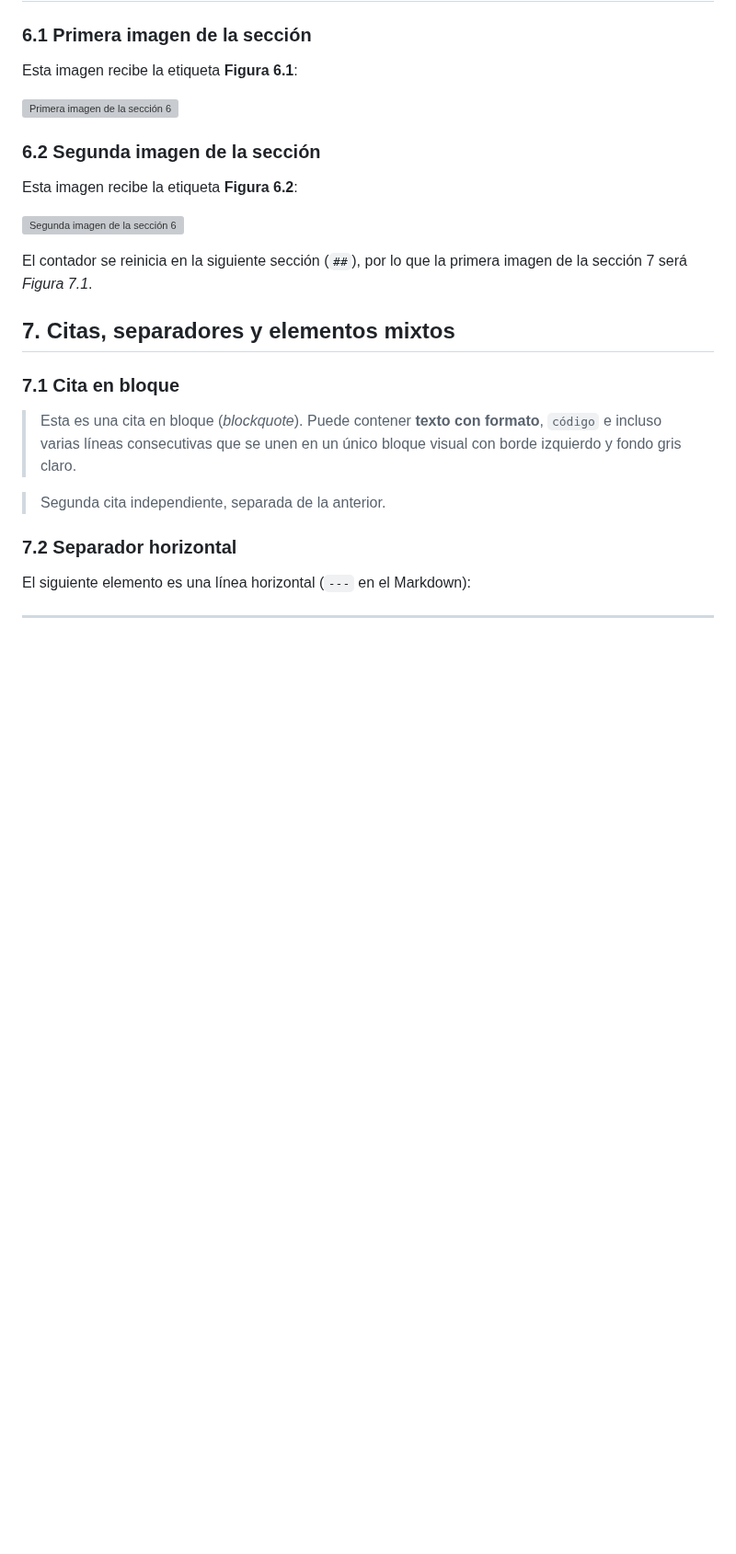
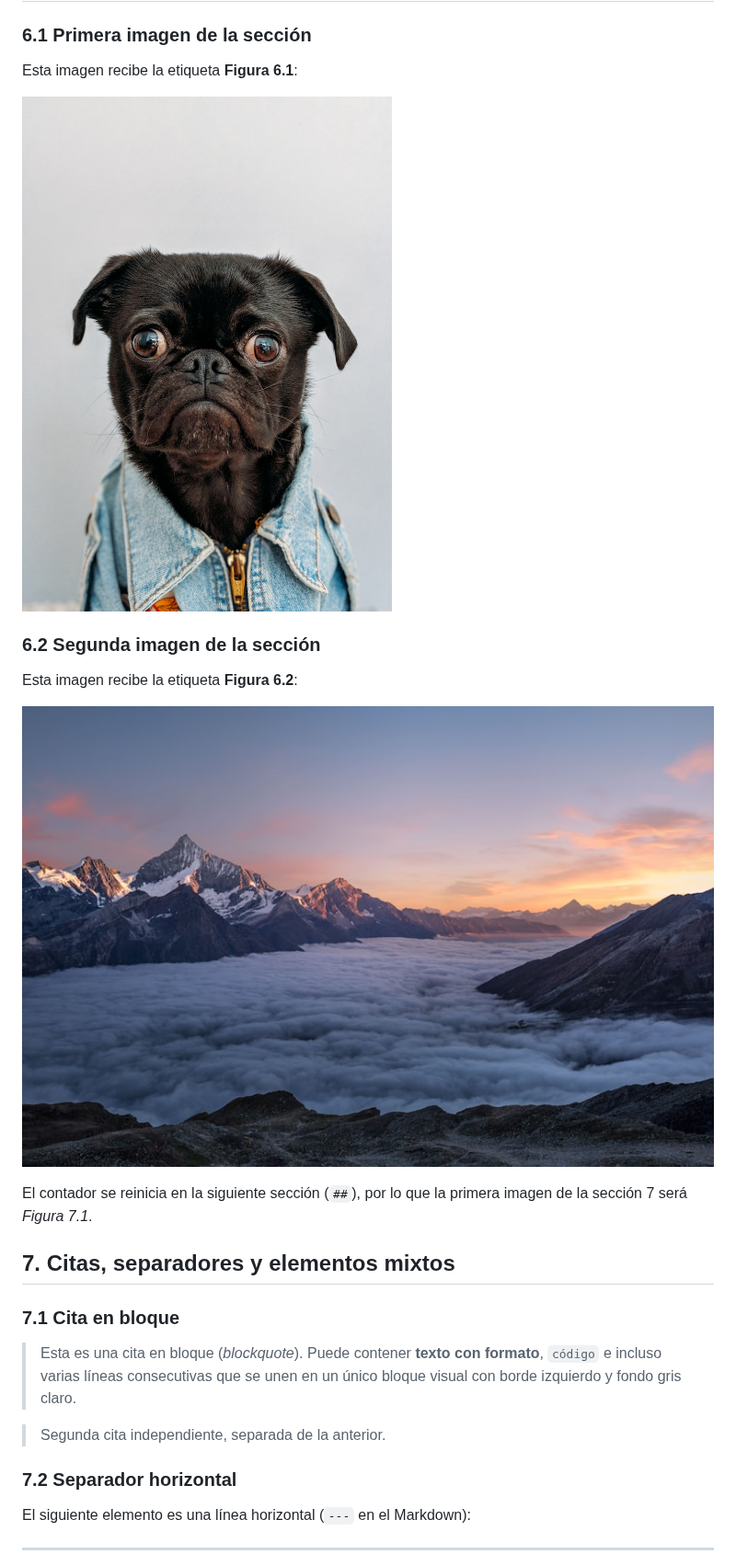
Before and after one commit to jfdg01/md-to-pdf, a Markdown page: test.md, the part around one of its changes. Shown at 92% size. GitHub-like rendering; pictures changed too: foto1.jpg (added), foto3.jpg (added); blank space fills up the shorter version; grey boxes are pictures that could not be loaded.

```diff
--- a/test.md
+++ b/test.md
@@ -173,13 +173,13 @@ md-to-pdf documento.md
 
 Esta imagen recibe la etiqueta **Figura 6.1**:
 
-![Primera imagen de la sección 6](logo_uja.webp)
+![Perro de raza husky en la nieve](foto3.jpg)
 
 ### 6.2 Segunda imagen de la sección
 
 Esta imagen recibe la etiqueta **Figura 6.2**:
 
-![Segunda imagen de la sección 6](logo_uja.webp)
+![Montaña nevada al amanecer](foto1.jpg)
 
 El contador se reinicia en la siguiente sección (`##`), por lo que
 la primera imagen de la sección 7 será *Figura 7.1*.
```
Also changed, not shown: other parts of test.md (+3 -3 lines), foto2.jpg (added).
